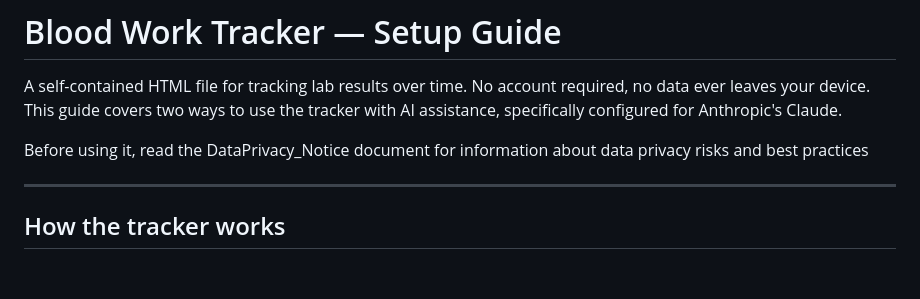
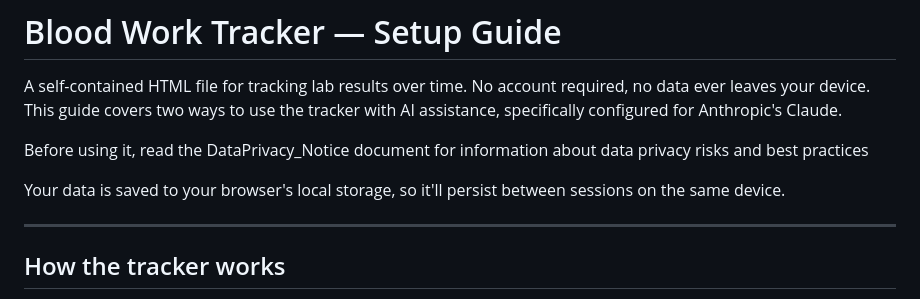
Before and after one commit to annaknov/blood-work-tracker, a Markdown page: README.md, the part around the change. Rendered like a GitHub page; blank space fills up the shorter version.

Commit message:
Update README to include local storage information
Added note about data persistence in local storage.

```diff
--- a/README.md
+++ b/README.md
@@ -3,6 +3,8 @@
 A self-contained HTML file for tracking lab results over time. No account required, no data ever leaves your device. This guide covers two ways to use the tracker with AI assistance, specifically configured for Anthropic's Claude.
 
 Before using it, read the DataPrivacy_Notice document for information about data privacy risks and best practices
+
+Your data is saved to your browser's local storage, so it'll persist between sessions on the same device.
 
 ---
 
```
